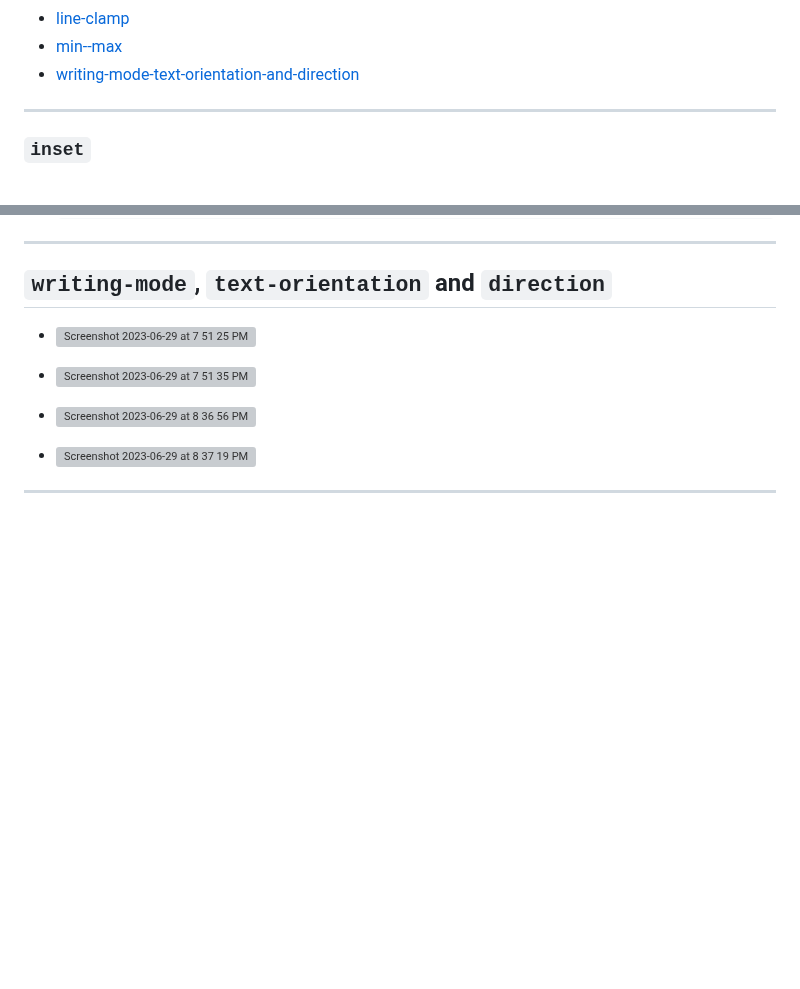
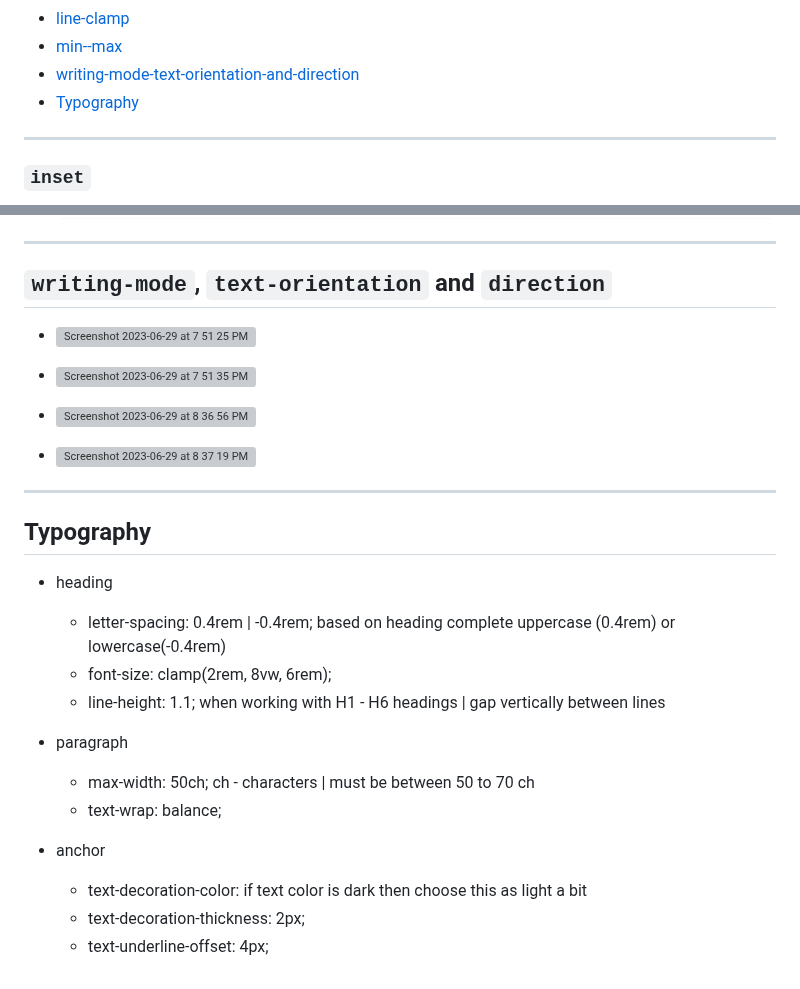
Before and after one commit to workLokeshVishwakarma/git-learning, a Markdown page: CSS-README.md, 2 parts joined by grey strips. Drawn GitHub-style; blank space fills up the shorter version; grey boxes are pictures that could not be loaded.

```diff
--- a/CSS-README.md
+++ b/CSS-README.md
@@ -7,6 +7,7 @@
 - [line-clamp](#line-clamp)
 - [min--max](#min--max)
 - [writing-mode-text-orientation-and-direction](#writing-mode-text-orientation-and-direction)
+- [Typography](#Typography)
 
 <hr />
 
@@ -141,3 +142,19 @@
  - ![Screenshot 2023-06-29 at 8 37 19 PM](https://github.com/workLokeshVishwakarma/learning-notes/assets/121422811/5a506ff9-c552-4642-9606-d7212de1c5c6)
 
 <hr />
+
+## Typography
+
+ - heading
+   - letter-spacing: 0.4rem | -0.4rem; based on heading complete uppercase (0.4rem) or lowercase(-0.4rem)
+   - font-size: clamp(2rem, 8vw, 6rem);
+   - line-height: 1.1; when working with H1 - H6 headings | gap vertically between lines
+
+ - paragraph
+   - max-width: 50ch; ch - characters | must be between 50 to 70 ch
+   - text-wrap: balance;
+
+ - anchor
+   - text-decoration-color: if text color is dark then choose this as light a bit
+   - text-decoration-thickness: 2px;
+   - text-underline-offset: 4px;
```
